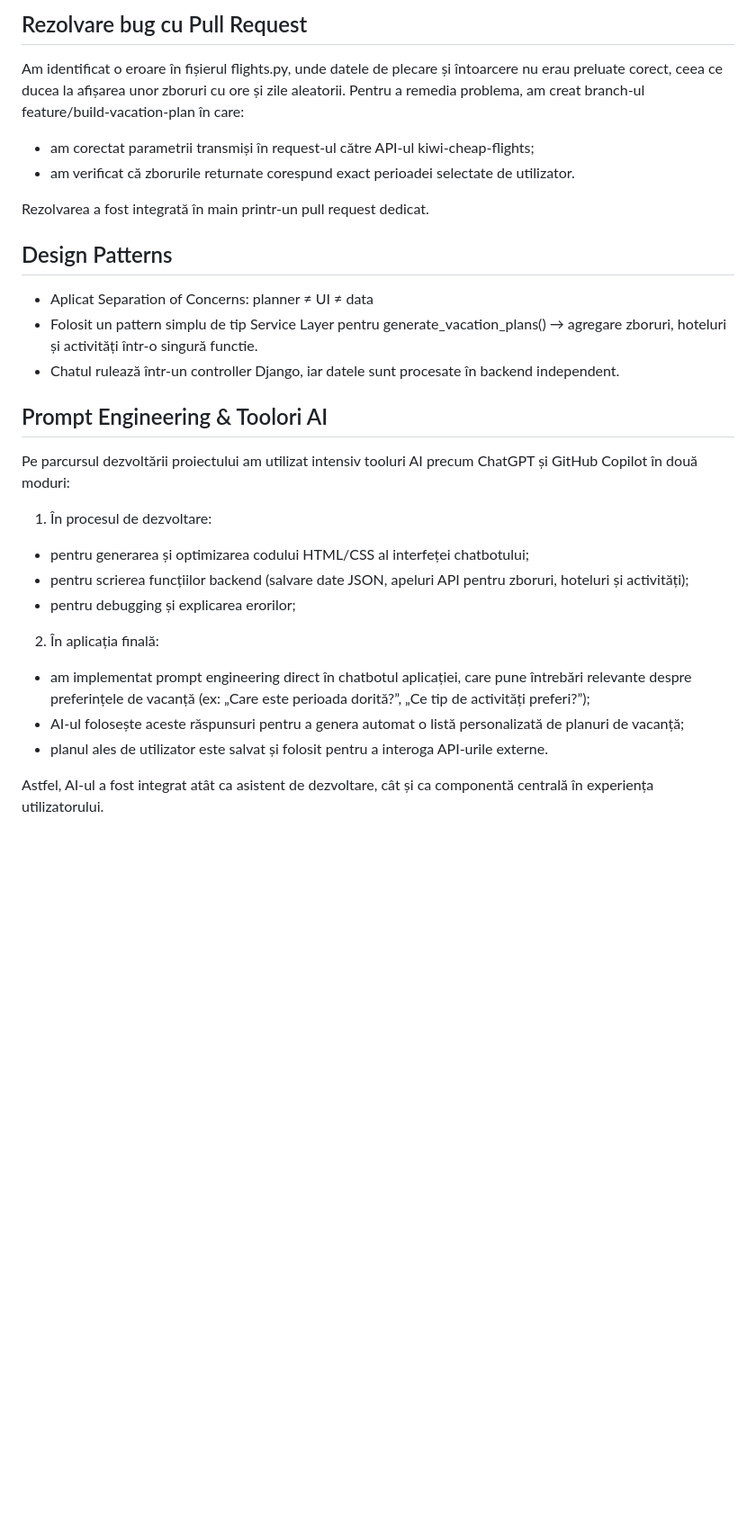
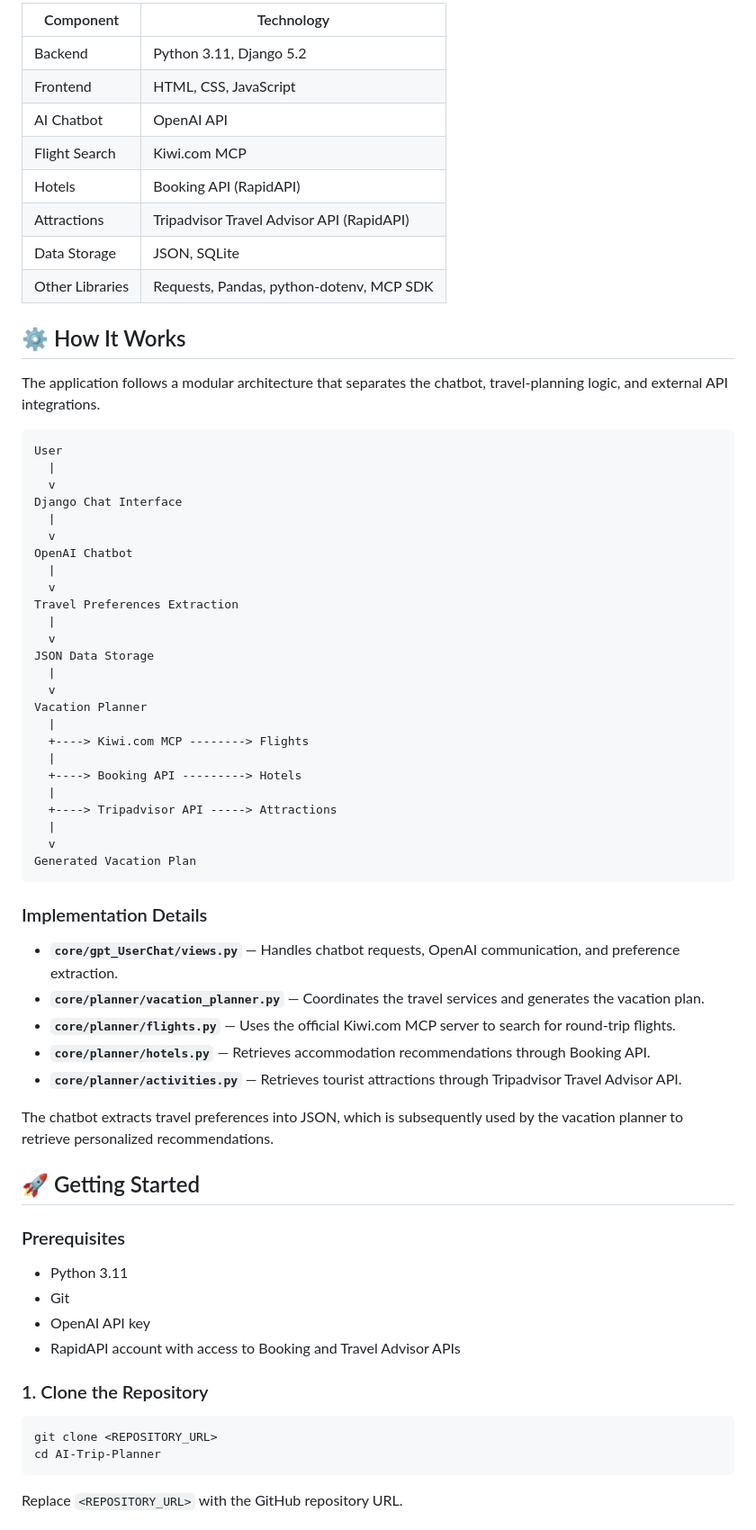
Before and after one commit to BalaceanuMihai/AI-Trip-Planner, a Markdown page: README.md, the part around one of its changes. Shown at 90% size. GitHub-like rendering; blank space fills up the shorter version.

````diff
--- a/README.md
+++ b/README.md
@@ -45,31 +39,72 @@ Este atasata in repository ul proiectului (Diagrama UML.png)
 
-## Rezolvare bug cu Pull Request
+| Component       | Technology                                |
+| --------------- | ----------------------------------------- |
+| Backend         | Python 3.11, Django 5.2                   |
+| Frontend        | HTML, CSS, JavaScript                     |
+| AI Chatbot      | OpenAI API                                |
+| Flight Search   | Kiwi.com MCP                              |
+| Hotels          | Booking API (RapidAPI)                    |
+| Attractions     | Tripadvisor Travel Advisor API (RapidAPI) |
+| Data Storage    | JSON, SQLite                              |
+| Other Libraries | Requests, Pandas, python-dotenv, MCP SDK  |
 
-Am identificat o eroare în fișierul flights.py, unde datele de plecare și întoarcere nu erau preluate corect, ceea ce ducea la afișarea unor zboruri cu ore și zile aleatorii.
-Pentru a remedia problema, am creat branch-ul feature/build-vacation-plan în care:
-- am corectat parametrii transmiși în request-ul către API-ul kiwi-cheap-flights;
-- am verificat că zborurile returnate corespund exact perioadei selectate de utilizator.
+## ⚙️ How It Works
 
-Rezolvarea a fost integrată în main printr-un pull request dedicat.
+The application follows a modular architecture that separates the chatbot, travel-planning logic, and external API integrations.
 
-## Design Patterns
+```text
+User
+  |
+  v
+Django Chat Interface
+  |
+  v
+OpenAI Chatbot
+  |
+  v
+Travel Preferences Extraction
+  |
+  v
+JSON Data Storage
+  |
+  v
+Vacation Planner
+  |
+  +----> Kiwi.com MCP --------> Flights
+  |
+  +----> Booking API ---------> Hotels
+  |
+  +----> Tripadvisor API -----> Attractions
+  |
+  v
+Generated Vacation Plan
+```
 
-- Aplicat Separation of Concerns: planner ≠ UI ≠ data
-- Folosit un pattern simplu de tip Service Layer pentru generate_vacation_plans() → agregare zboruri, hoteluri și activități într-o singură functie.
-- Chatul rulează într-un controller Django, iar datele sunt procesate în backend independent.
+### Implementation Details
 
-## Prompt Engineering & Toolori AI
+- **`core/gpt_UserChat/views.py`** — Handles chatbot requests, OpenAI communication, and preference extraction.
+- **`core/planner/vacation_planner.py`** — Coordinates the travel services and generates the vacation plan.
+- **`core/planner/flights.py`** — Uses the official Kiwi.com MCP server to search for round-trip flights.
+- **`core/planner/hotels.py`** — Retrieves accommodation recommendations through Booking API.
+- **`core/planner/activities.py`** — Retrieves tourist attractions through Tripadvisor Travel Advisor API.
 
-Pe parcursul dezvoltării proiectului am utilizat intensiv tooluri AI precum ChatGPT și GitHub Copilot în două moduri:
+The chatbot extracts travel preferences into JSON, which is subsequently used by the vacation planner to retrieve personalized recommendations.
 
-1. În procesul de dezvoltare:
-- pentru generarea și optimizarea codului HTML/CSS al interfeței chatbotului;
-- pentru scrierea funcțiilor backend (salvare date JSON, apeluri API pentru zboruri, hoteluri și activități);
-- pentru debugging și explicarea erorilor;
+## 🚀 Getting Started
 
-2. În aplicația finală:
-- am implementat prompt engineering direct în chatbotul aplicației, care pune întrebări relevante despre preferințele de vacanță (ex: „Care este perioada dorită?”, „Ce tip de activități preferi?”);
-- AI-ul folosește aceste răspunsuri pentru a genera automat o listă personalizată de planuri de vacanță;
-- planul ales de utilizator este salvat și folosit pentru a interoga API-urile externe.
+### Prerequisites
 
-Astfel, AI-ul a fost integrat atât ca asistent de dezvoltare, cât și ca componentă centrală în experiența utilizatorului.
+- Python 3.11
+- Git
+- OpenAI API key
+- RapidAPI account with access to Booking and Travel Advisor APIs
+
+### 1. Clone the Repository
+
+```bash
+git clone <REPOSITORY_URL>
+cd AI-Trip-Planner
+```
+
+Replace `<REPOSITORY_URL>` with the GitHub repository URL.
+
````
Also changed, not shown: other parts of README.md (+137 -28 lines), screenshots/chat-conversation.png (added), screenshots/vacation-plan.png (added), 7 other files.
